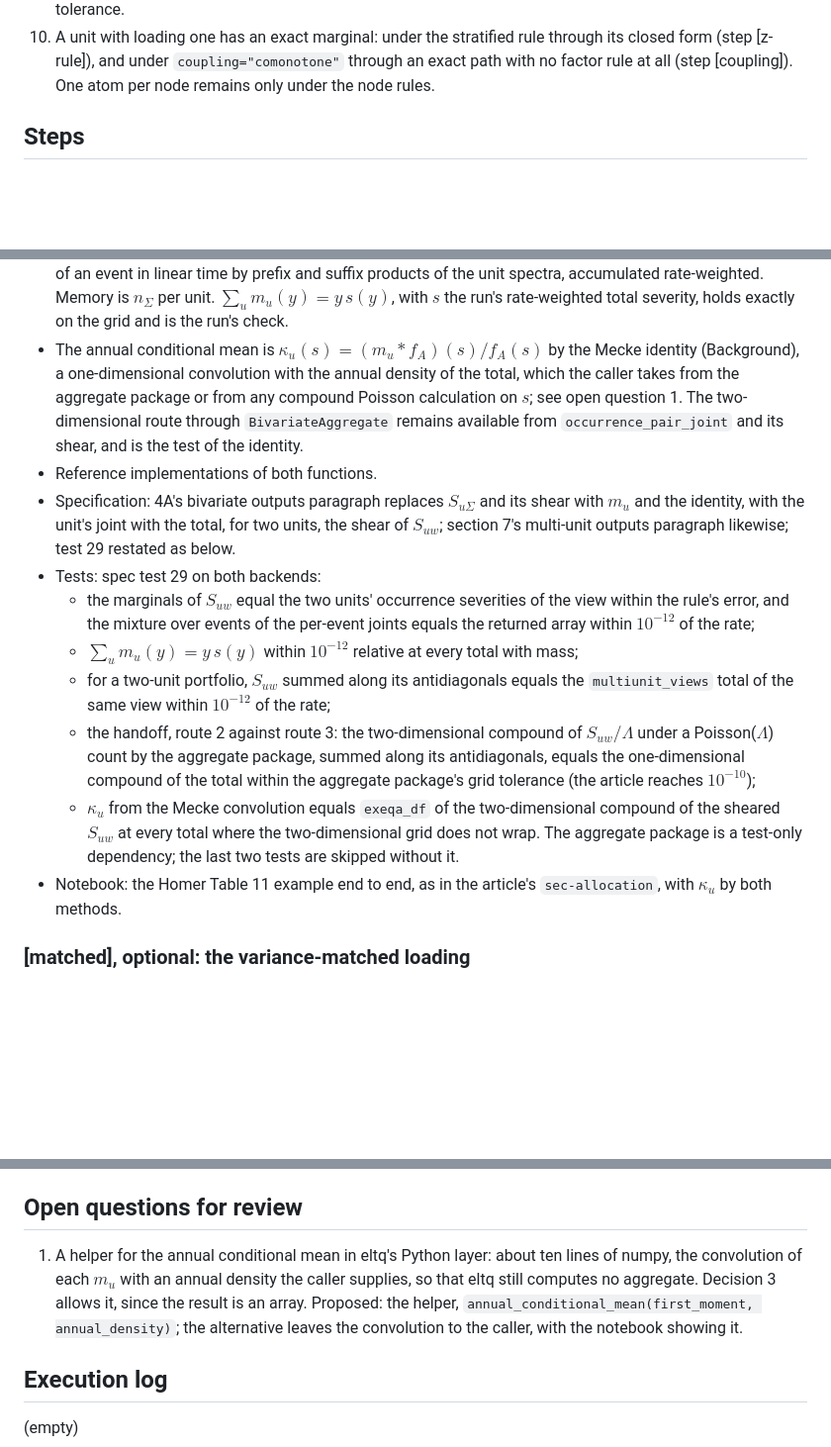
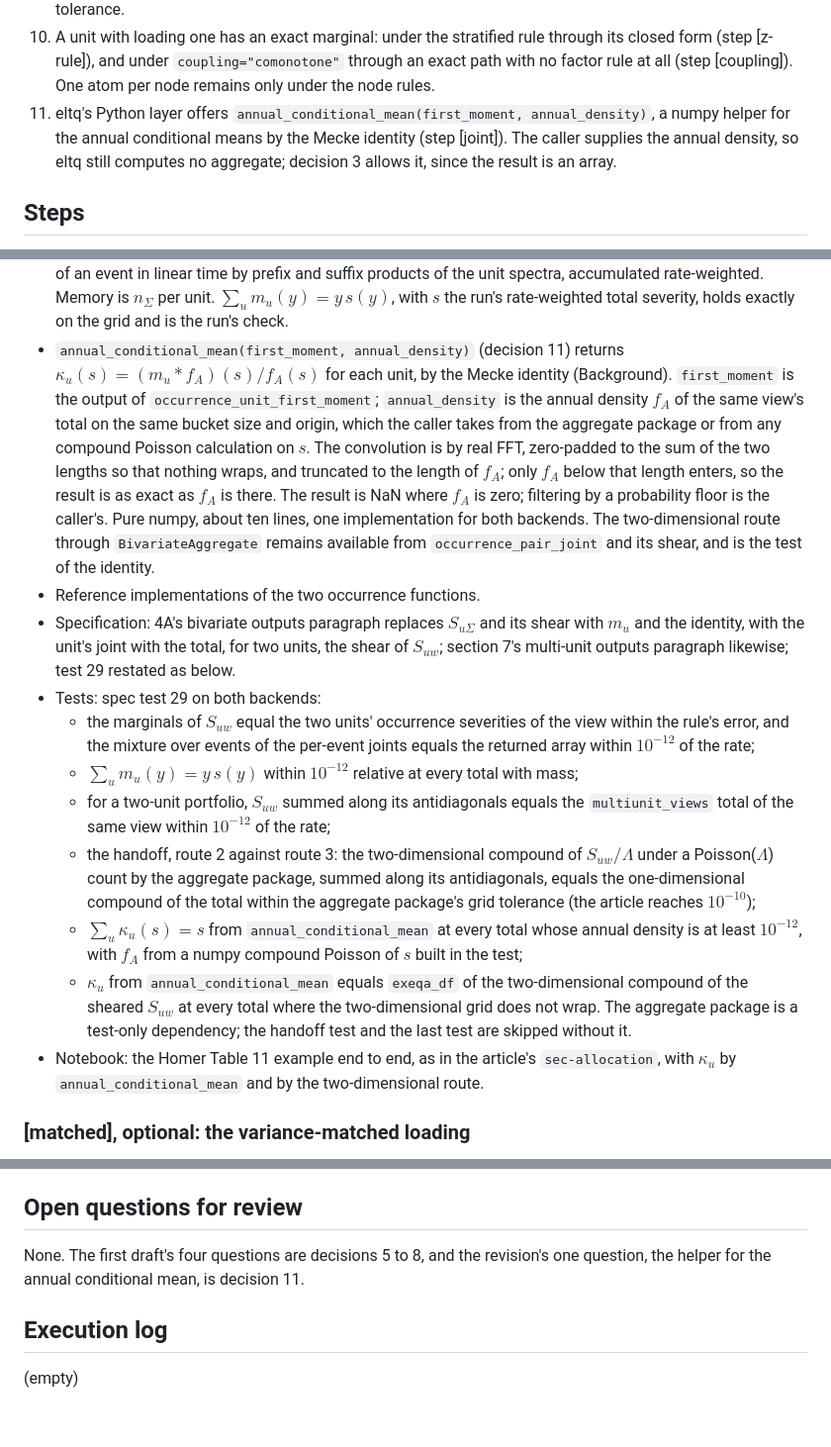
Before and after one commit to mynl/eltq, a Markdown page: dev/plan-multiunit-coupling.md, 3 parts joined by grey strips. Shown at 99% size. Drawn GitHub-style; blank space fills up the shorter version.

Commit message:
Add the annual conditional mean helper to the multi-unit coupling plan
Co-Authored-By: Claude Opus 5.5 <noreply@anthropic.com>
Claude-Session: https://claude.ai/code/session_016aze5A8tjVjGxLBfjngScs

```diff
--- a/dev/plan-multiunit-coupling.md
+++ b/dev/plan-multiunit-coupling.md
@@ -157,6 +158,10 @@ Steve, 2026-10-26, on review of the first draft (its open questions 1 to 4 are d
 10. A unit with loading one has an exact marginal: under the stratified rule through its closed
     form (step [z-rule]), and under `coupling="comonotone"` through an exact path with no factor
     rule at all (step [coupling]). One atom per node remains only under the node rules.
+11. eltq's Python layer offers `annual_conditional_mean(first_moment, annual_density)`, a numpy
+    helper for the annual conditional means by the Mecke identity (step [joint]). The caller
+    supplies the annual density, so eltq still computes no aggregate; decision 3 allows it,
+    since the result is an array.
 
 ## Steps
 
@@ -324,12 +329,18 @@ step that changes the behavior.
   prefix and suffix products of the unit spectra, accumulated rate-weighted. Memory is $n_\Sigma$
   per unit. $\sum_u m_u(y) = y\,s(y)$, with $s$ the run's rate-weighted total severity, holds
   exactly on the grid and is the run's check.
-- The annual conditional mean is $\kappa_u(s) = (m_u * f_A)(s) / f_A(s)$ by the Mecke identity
-  (Background), a one-dimensional convolution with the annual density of the total, which the
-  caller takes from the aggregate package or from any compound Poisson calculation on $s$; see
-  open question 1. The two-dimensional route through `BivariateAggregate` remains available from
-  `occurrence_pair_joint` and its shear, and is the test of the identity.
-- Reference implementations of both functions.
+- `annual_conditional_mean(first_moment, annual_density)` (decision 11) returns
+  $\kappa_u(s) = (m_u * f_A)(s) / f_A(s)$ for each unit, by the Mecke identity (Background).
+  `first_moment` is the output of `occurrence_unit_first_moment`; `annual_density` is the annual
+  density $f_A$ of the same view's total on the same bucket size and origin, which the caller takes
+  from the aggregate package or from any compound Poisson calculation on $s$. The convolution is
+  by real FFT, zero-padded to the sum of the two lengths so that nothing wraps, and truncated to
+  the length of $f_A$; only $f_A$ below that length enters, so the result is as exact as $f_A$ is
+  there. The result is NaN where $f_A$ is zero; filtering by a probability floor is the caller's.
+  Pure numpy, about ten lines, one implementation for both backends. The two-dimensional route
+  through `BivariateAggregate` remains available from `occurrence_pair_joint` and its shear, and
+  is the test of the identity.
+- Reference implementations of the two occurrence functions.
 - Specification: 4A's bivariate outputs paragraph replaces $S_{u\Sigma}$ and its shear with $m_u$
   and the identity, with the unit's joint with the total, for two units, the shear of
   $S_{uw}$; section 7's multi-unit outputs paragraph likewise; test 29 restated as below.
@@ -344,11 +355,14 @@ step that changes the behavior.
     Poisson($\Lambda$) count by the aggregate package, summed along its antidiagonals, equals the
     one-dimensional compound of the total within the aggregate package's grid tolerance (the
     article reaches $10^{-10}$);
-  - $\kappa_u$ from the Mecke convolution equals `exeqa_df` of the two-dimensional compound of the
-    sheared $S_{uw}$ at every total where the two-dimensional grid does not wrap.
-  The aggregate package is a test-only dependency; the last two tests are skipped without it.
+  - $\sum_u \kappa_u(s) = s$ from `annual_conditional_mean` at every total whose annual density is
+    at least $10^{-12}$, with $f_A$ from a numpy compound Poisson of $s$ built in the test;
+  - $\kappa_u$ from `annual_conditional_mean` equals `exeqa_df` of the two-dimensional compound of
+    the sheared $S_{uw}$ at every total where the two-dimensional grid does not wrap.
+  The aggregate package is a test-only dependency; the handoff test and the last test are skipped
+  without it.
 - Notebook: the Homer Table 11 example end to end, as in the article's `sec-allocation`, with
-  $\kappa_u$ by both methods.
+  $\kappa_u$ by `annual_conditional_mean` and by the two-dimensional route.
 
 ### [matched], optional: the variance-matched loading
 
@@ -450,11 +465,8 @@ step that changes the behavior.
 
 ## Open questions for review
 
-1. A helper for the annual conditional mean in eltq's Python layer: about ten lines of numpy, the
-   convolution of each $m_u$ with an annual density the caller supplies, so that eltq still
-   computes no aggregate. Decision 3 allows it, since the result is an array. Proposed: the
-   helper, `annual_conditional_mean(first_moment, annual_density)`; the alternative leaves the
-   convolution to the caller, with the notebook showing it.
+None. The first draft's four questions are decisions 5 to 8, and the revision's one question,
+the helper for the annual conditional mean, is decision 11.
 
 ## Execution log
 
```
Also changed, not shown: other parts of dev/plan-multiunit-coupling.md (+4 -2 lines).
